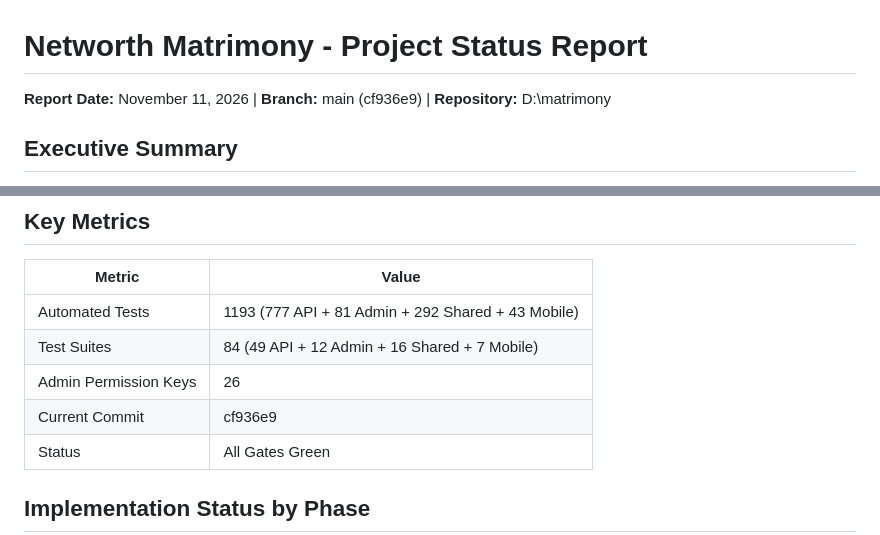
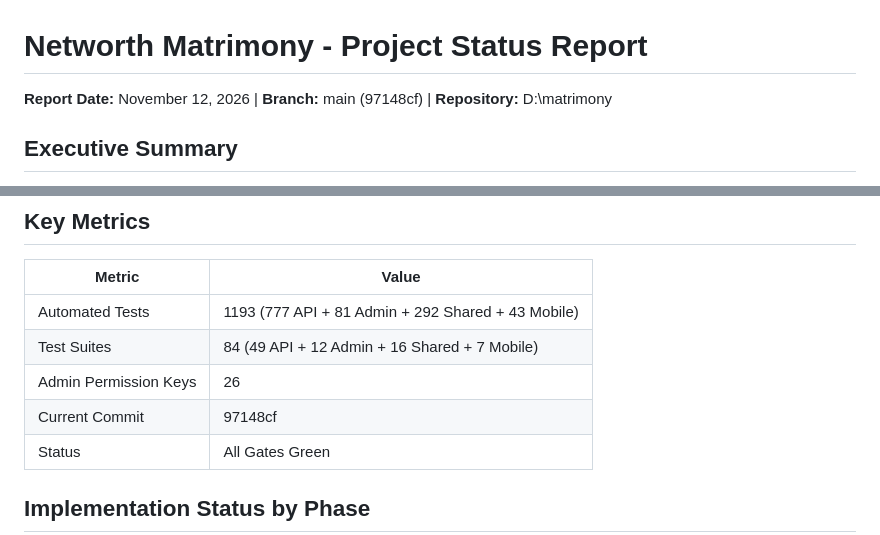
Before and after one commit to kaix-404/matrimony, a Markdown page: docs/reports/PROJECT_STATUS_TILL_NOW.md, 2 parts joined by grey strips. Rendered like a GitHub page.

Commit message:
Point the status report at the commit it describes
The report's counts are now measured, but the commit and date it names are still
written by hand, so the shipped report was describing the previous build.

🤖 Generated with Codebuff
Co-Authored-By: Codebuff <noreply@codebuff.com>

```diff
--- a/docs/reports/PROJECT_STATUS_TILL_NOW.md
+++ b/docs/reports/PROJECT_STATUS_TILL_NOW.md
@@ -1,6 +1,6 @@
 # Networth Matrimony - Project Status Report
 
-**Report Date:** November 11, 2026 | **Branch:** main (cf936e9) | **Repository:** D:\matrimony
+**Report Date:** November 12, 2026 | **Branch:** main (97148cf) | **Repository:** D:\matrimony
 
 ## Executive Summary
 
@@ -13,7 +13,7 @@ The platform is feature-complete end to end, and the client's first feedback rou
 | Automated Tests       | 1193 (777 API + 81 Admin + 292 Shared + 43 Mobile) |
 | Test Suites           | 84 (49 API + 12 Admin + 16 Shared + 7 Mobile)      |
 | Admin Permission Keys | 26                                                 |
-| Current Commit        | cf936e9                                            |
+| Current Commit        | 97148cf                                            |
 | Status                | All Gates Green                                    |
 
 ## Implementation Status by Phase
```
